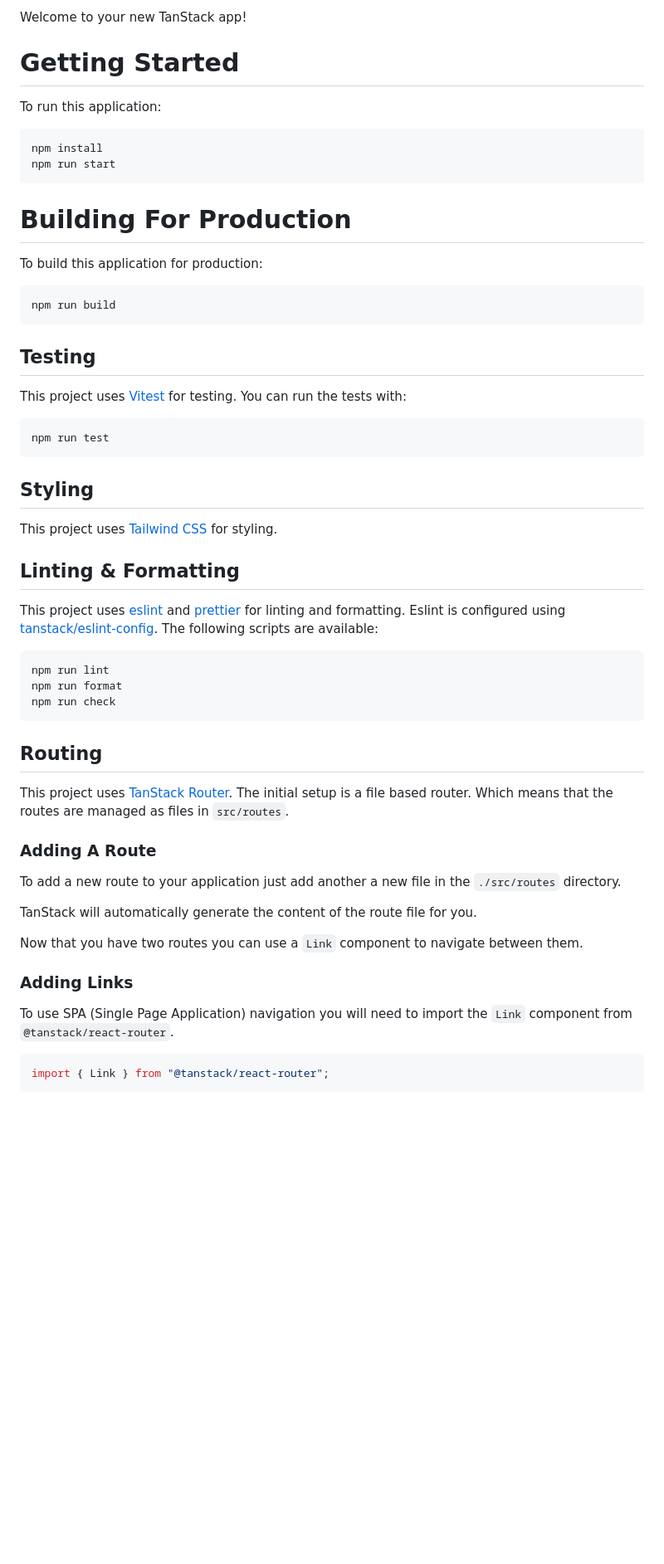
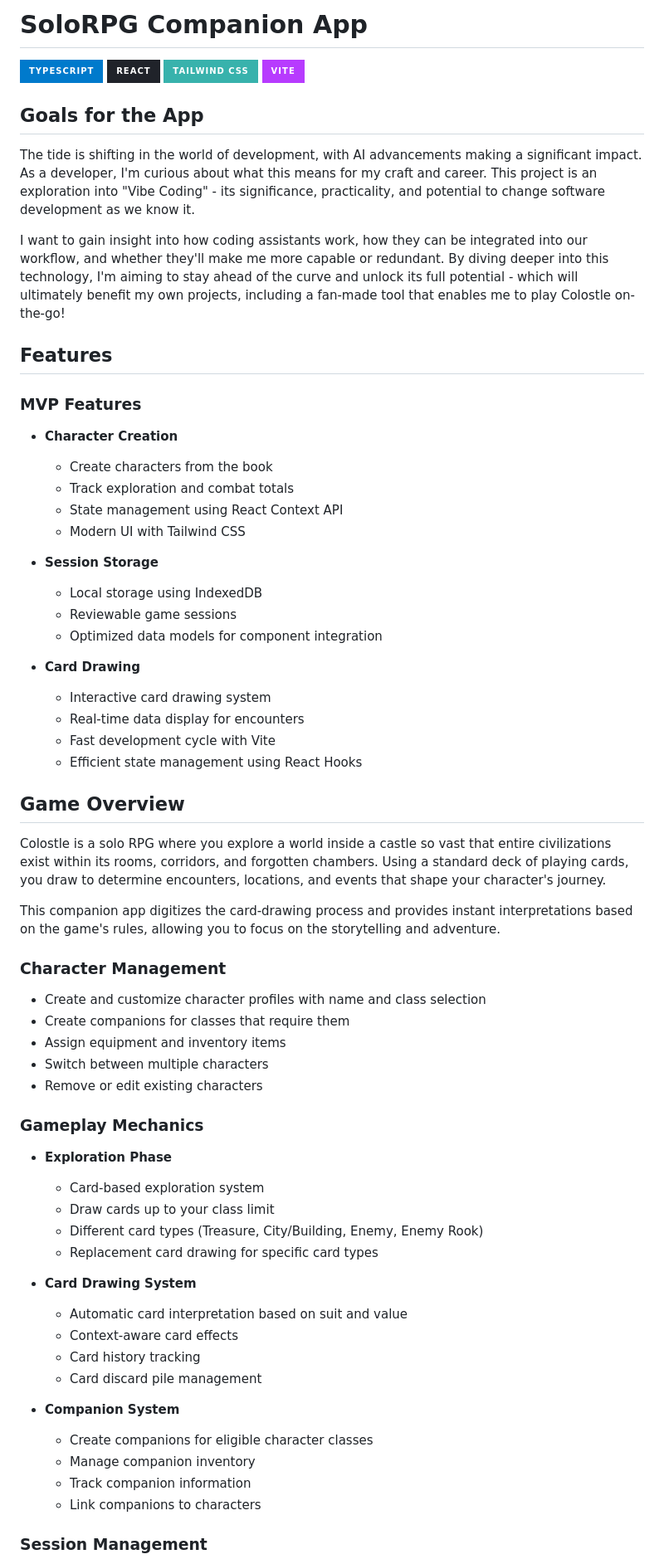
Before and after one commit to jermbo/colostle-companion, a Markdown page: README.md, the part around the change printed below. Shown: that part at 83% size. Drawn GitHub-style; badges without logos; blank space fills up the shorter version.

````diff
--- a/README.md
+++ b/README.md
@@ -1,61 +1,74 @@
-Welcome to your new TanStack app!
+# SoloRPG Companion App
 
-# Getting Started
+[![TypeScript](https://img.shields.io/badge/TypeScript-007ACC?style=for-the-badge&logo=typescript&logoColor=white)](https://www.typescriptlang.org/)
+[![React](https://img.shields.io/badge/React-20232A?style=for-the-badge&logo=react&logoColor=61DAFB)](https://reactjs.org/)
+[![Tailwind CSS](https://img.shields.io/badge/Tailwind_CSS-38B2AC?style=for-the-badge&logo=tailwind-css&logoColor=white)](https://tailwindcss.com/)
+[![Vite](https://img.shields.io/badge/Vite-B73BFE?style=for-the-badge&logo=vite&logoColor=FFD62E)](https://vitejs.dev/)
 
-To run this application:
+## Goals for the App
 
-```bash
-npm install
-npm run start
-```
+The tide is shifting in the world of development, with AI advancements making a significant impact. As a developer, I'm curious about what this means for my craft and career. This project is an exploration into "Vibe Coding" - its significance, practicality, and potential to change software development as we know it.
 
-# Building For Production
+I want to gain insight into how coding assistants work, how they can be integrated into our workflow, and whether they'll make me more capable or redundant. By diving deeper into this technology, I'm aiming to stay ahead of the curve and unlock its full potential - which will ultimately benefit my own projects, including a fan-made tool that enables me to play Colostle on-the-go!
 
-To build this application for production:
+## Features
 
-```bash
-npm run build
-```
+### MVP Features
 
-## Testing
+- **Character Creation**
 
-This project uses [Vitest](https://vitest.dev/) for testing. You can run the tests with:
+  - Create characters from the book
+  - Track exploration and combat totals
+  - State management using React Context API
+  - Modern UI with Tailwind CSS
 
-```bash
-npm run test
-```
+- **Session Storage**
 
-## Styling
+  - Local storage using IndexedDB
+  - Reviewable game sessions
+  - Optimized data models for component integration
 
-This project uses [Tailwind CSS](https://tailwindcss.com/) for styling.
+- **Card Drawing**
+  - Interactive card drawing system
+  - Real-time data display for encounters
+  - Fast development cycle with Vite
+  - Efficient state management using React Hooks
 
-## Linting & Formatting
+## Game Overview
 
-This project uses [eslint](https://eslint.org/) and [prettier](https://prettier.io/) for linting and formatting. Eslint is configured using [tanstack/eslint-config](https://tanstack.com/config/latest/docs/eslint). The following scripts are available:
+Colostle is a solo RPG where you explore a world inside a castle so vast that entire civilizations exist within its rooms, corridors, and forgotten chambers. Using a standard deck of playing cards, you draw to determine encounters, locations, and events that shape your character's journey.
 
-```bash
-npm run lint
-npm run format
-npm run check
-```
+This companion app digitizes the card-drawing process and provides instant interpretations based on the game's rules, allowing you to focus on the storytelling and adventure.
 
-## Routing
+### Character Management
 
-This project uses [TanStack Router](https://tanstack.com/router). The initial setup is a file based router. Which means that the routes are managed as files in `src/routes`.
+- Create and customize character profiles with name and class selection
+- Create companions for classes that require them
+- Assign equipment and inventory items
+- Switch between multiple characters
+- Remove or edit existing characters
 
-### Adding A Route
+### Gameplay Mechanics
 
-To add a new route to your application just add another a new file in the `./src/routes` directory.
+- **Exploration Phase**
 
-TanStack will automatically generate the content of the route file for you.
+  - Card-based exploration system
+  - Draw cards up to your class limit
+  - Different card types (Treasure, City/Building, Enemy, Enemy Rook)
+  - Replacement card drawing for specific card types
 
-Now that you have two routes you can use a `Link` component to navigate between them.
+- **Card Drawing System**
 
-### Adding Links
+  - Automatic card interpretation based on suit and value
+  - Context-aware card effects
+  - Card history tracking
+  - Card discard pile management
 
-To use SPA (Single Page Application) navigation you will need to import the `Link` component from `@tanstack/react-router`.
+- **Companion System**
+  - Create companions for eligible character classes
+  - Manage companion inventory
+  - Track companion information
+  - Link companions to characters
 
-```tsx
-import { Link } from "@tanstack/react-router";
-```
+### Session Management
 
````
Also changed, not shown: other parts of README.md (+63 -209 lines).
